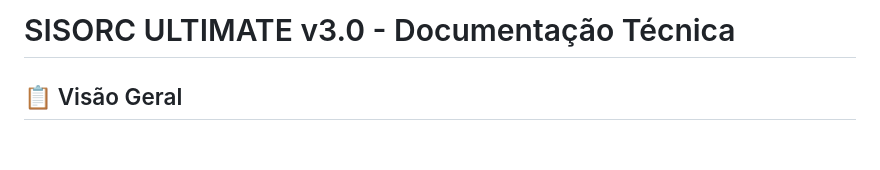
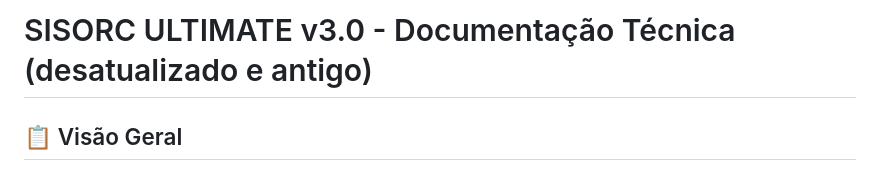
Before and after one commit to leonardokcp12395-cyber/Formatar-Orcamentos, a Markdown page: Autoformata/README.md, the part around the change. Rendered like a GitHub page; blank space fills up the shorter version.

Commit message:
Update README to indicate outdated documentation

```diff
--- a/Autoformata/README.md
+++ b/Autoformata/README.md
@@ -1,4 +1,4 @@
-# SISORC ULTIMATE v3.0 - Documentação Técnica
+# SISORC ULTIMATE v3.0 - Documentação Técnica (desatualizado e antigo)
 
 ## 📋 Visão Geral
 
```
